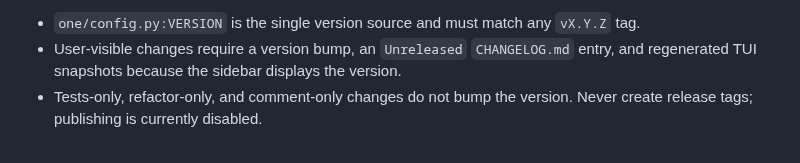
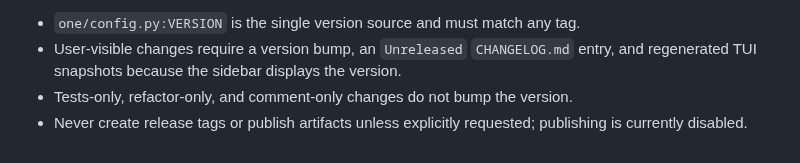
Before and after one commit to noxgle/one, a Markdown page: AGENTS.md, the part around one of its changes. Rendered like a GitHub page.

Commit message:
docs: refresh agent instructions

```diff
--- a/AGENTS.md
+++ b/AGENTS.md
@@ -51,4 +84,7 @@
 
-- `one/config.py:VERSION` is the single version source and must match any `vX.Y.Z` tag.
-- User-visible changes require a version bump, an `Unreleased` `CHANGELOG.md` entry, and regenerated TUI snapshots because the sidebar displays the version.
-- Tests-only, refactor-only, and comment-only changes do not bump the version. Never create release tags; publishing is currently disabled.
+- `one/config.py:VERSION` is the single version source and must match any tag.
+- User-visible changes require a version bump, an `Unreleased` `CHANGELOG.md`
+  entry, and regenerated TUI snapshots because the sidebar displays the version.
+- Tests-only, refactor-only, and comment-only changes do not bump the version.
+- Never create release tags or publish artifacts unless explicitly requested;
+  publishing is currently disabled.
```
Also changed, not shown: other parts of AGENTS.md (+67 -34 lines).
